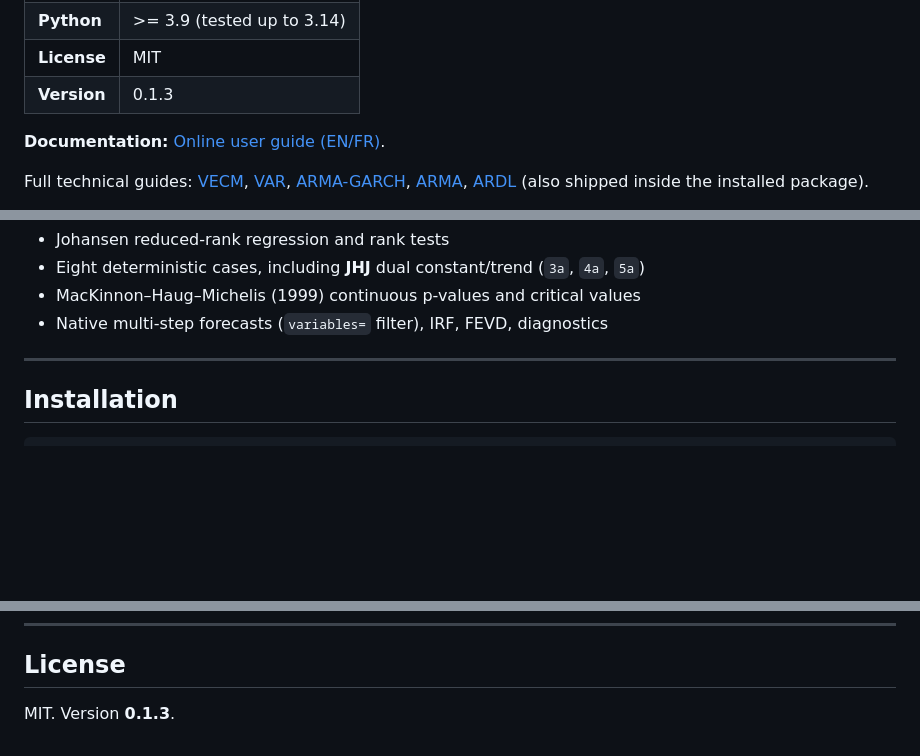
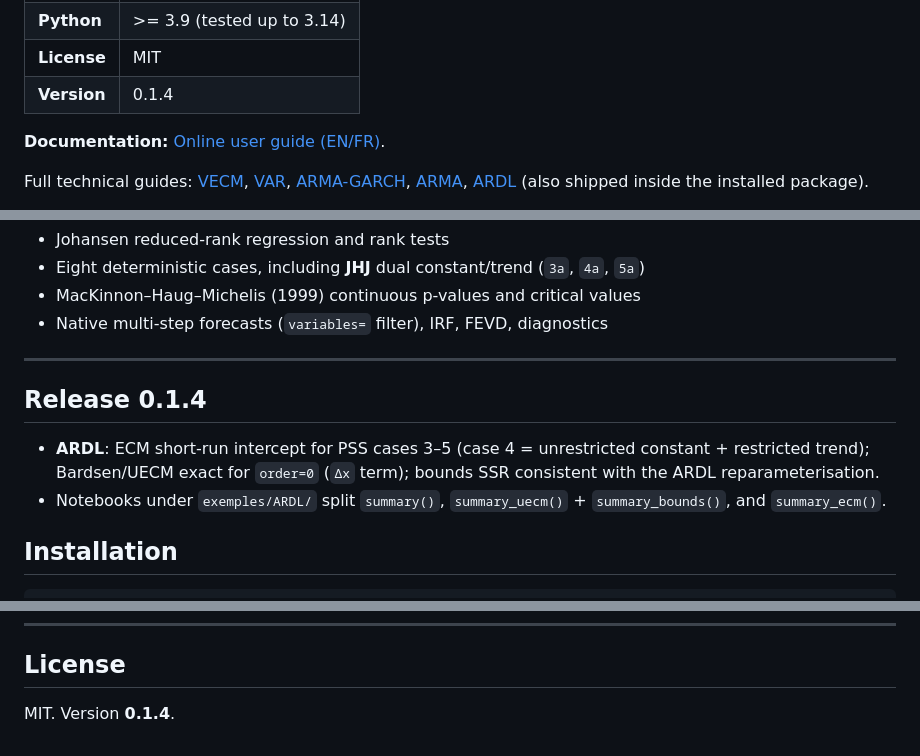
Before and after one commit to Lauret-Boris/makystats, a Markdown page: README.md, 3 parts joined by grey strips. Drawn GitHub-style; blank space fills up the shorter version.

```diff
--- a/README.md
+++ b/README.md
@@ -18,7 +18,7 @@
 | **Install** | `pip install makystats` |
 | **Python** | >= 3.9 (tested up to 3.14) |
 | **License** | MIT |
-| **Version** | 0.1.3 |
+| **Version** | 0.1.4 |
 
 **Documentation:** [Online user guide (EN/FR)](https://Lauret-Boris.github.io/makystats/).
 
@@ -65,6 +65,11 @@ Full technical guides: [VECM](https://github.com/Lauret-Boris/makystats/blob/mai
 - Native multi-step forecasts (`variables=` filter), IRF, FEVD, diagnostics
 
 ---
+
+## Release 0.1.4
+
+- **ARDL**: ECM short-run intercept for PSS cases 3–5 (case 4 = unrestricted constant + restricted trend); Bardsen/UECM exact for `order=0` (`Δx` term); bounds SSR consistent with the ARDL reparameterisation.
+- Notebooks under `exemples/ARDL/` split `summary()`, `summary_uecm()` + `summary_bounds()`, and `summary_ecm()`.
 
 ## Installation
 
@@ -622,4 +627,4 @@ python -m pytest tests/ -q
 
 ## License
 
-MIT. Version **0.1.3**.
+MIT. Version **0.1.4**.
```
